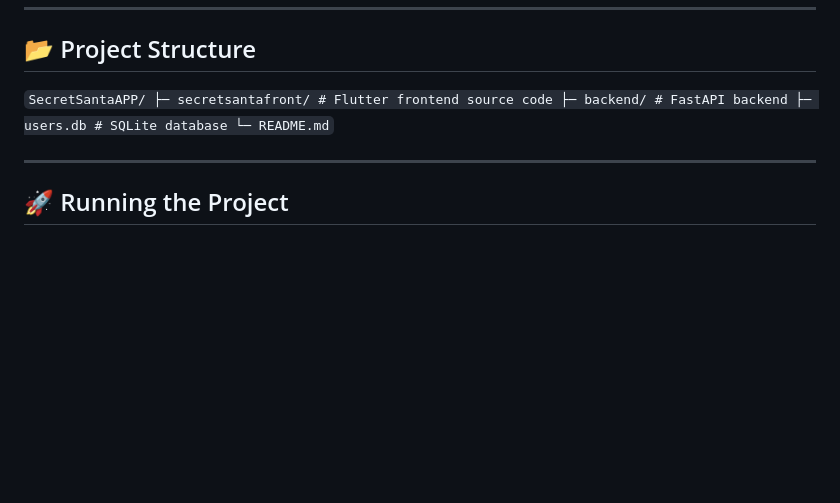
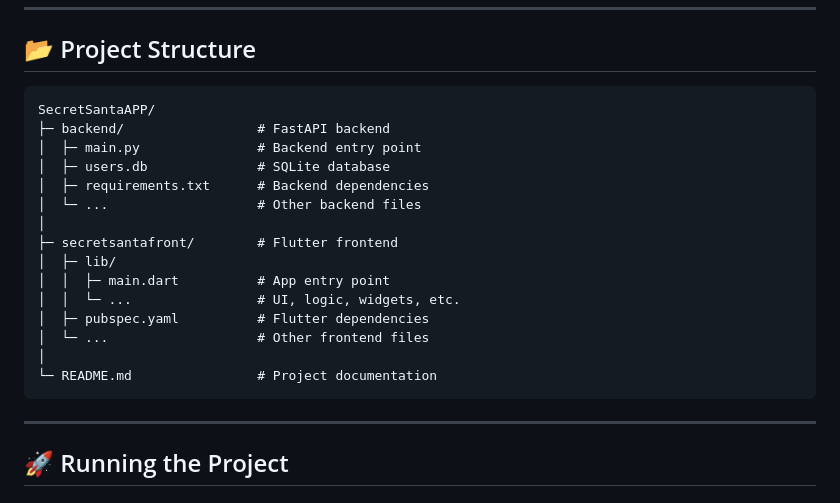
Before and after one commit to Mikomaks/SecretSantaAPP, a Markdown page: README.md, the part around the change. Rendered like a GitHub page; blank space fills up the shorter version.

Commit message:
Update project structure in README
Revised project structure section for clarity.

```diff
--- a/README.md
+++ b/README.md
@@ -56,11 +56,23 @@ This project was created to practice:
 ---
 
 ## 📂 Project Structure
-``SecretSantaAPP/
-├─ secretsantafront/ # Flutter frontend source code
-├─ backend/ # FastAPI backend
-├─ users.db # SQLite database
-└─ README.md``
+
+    SecretSantaAPP/
+    ├─ backend/                 # FastAPI backend
+    │  ├─ main.py               # Backend entry point
+    │  ├─ users.db              # SQLite database
+    │  ├─ requirements.txt      # Backend dependencies
+    │  └─ ...                   # Other backend files
+    │
+    ├─ secretsantafront/        # Flutter frontend
+    │  ├─ lib/
+    │  │  ├─ main.dart          # App entry point
+    │  │  └─ ...                # UI, logic, widgets, etc.
+    │  ├─ pubspec.yaml          # Flutter dependencies
+    │  └─ ...                   # Other frontend files
+    │
+    └─ README.md                # Project documentation
+
 
 ---
 
```
